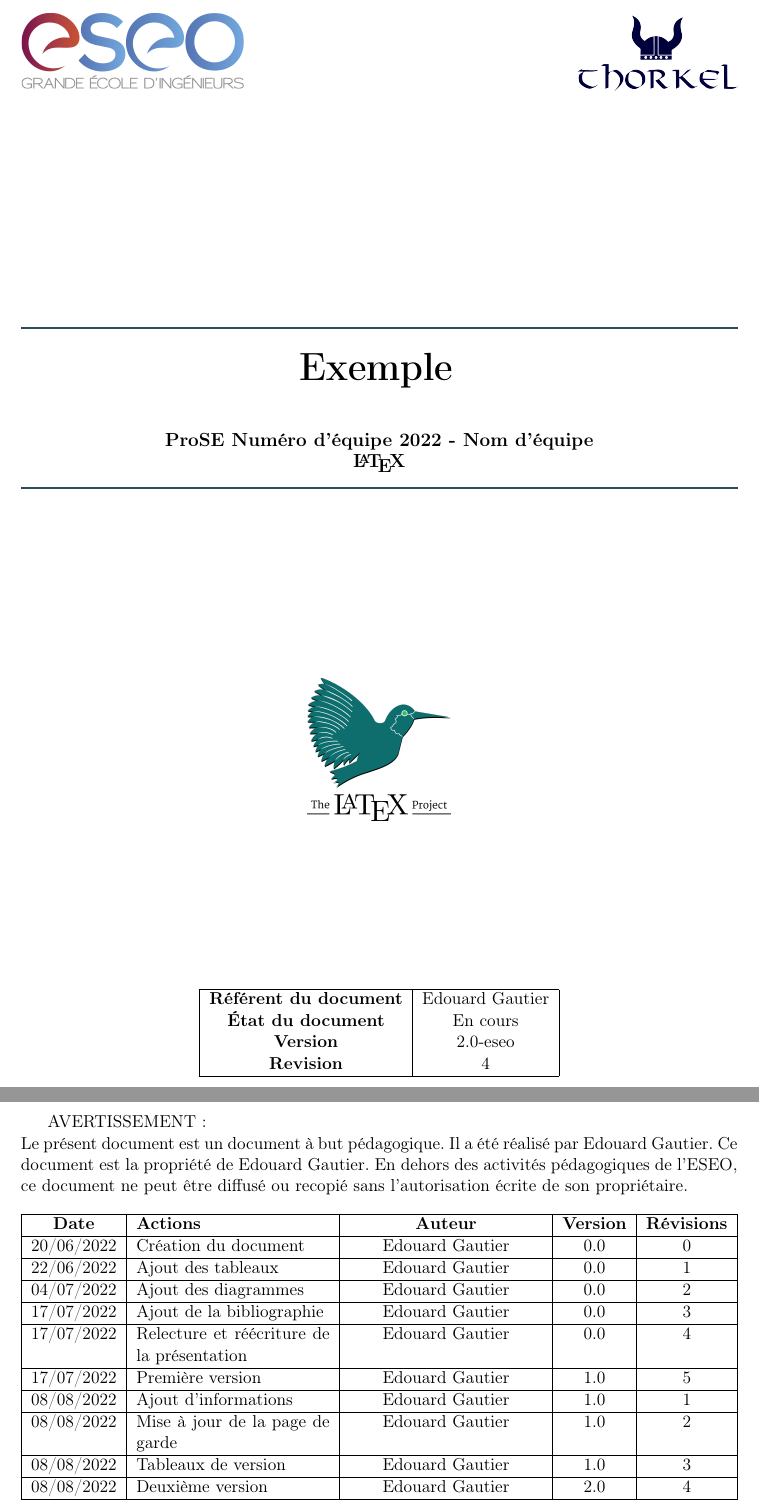
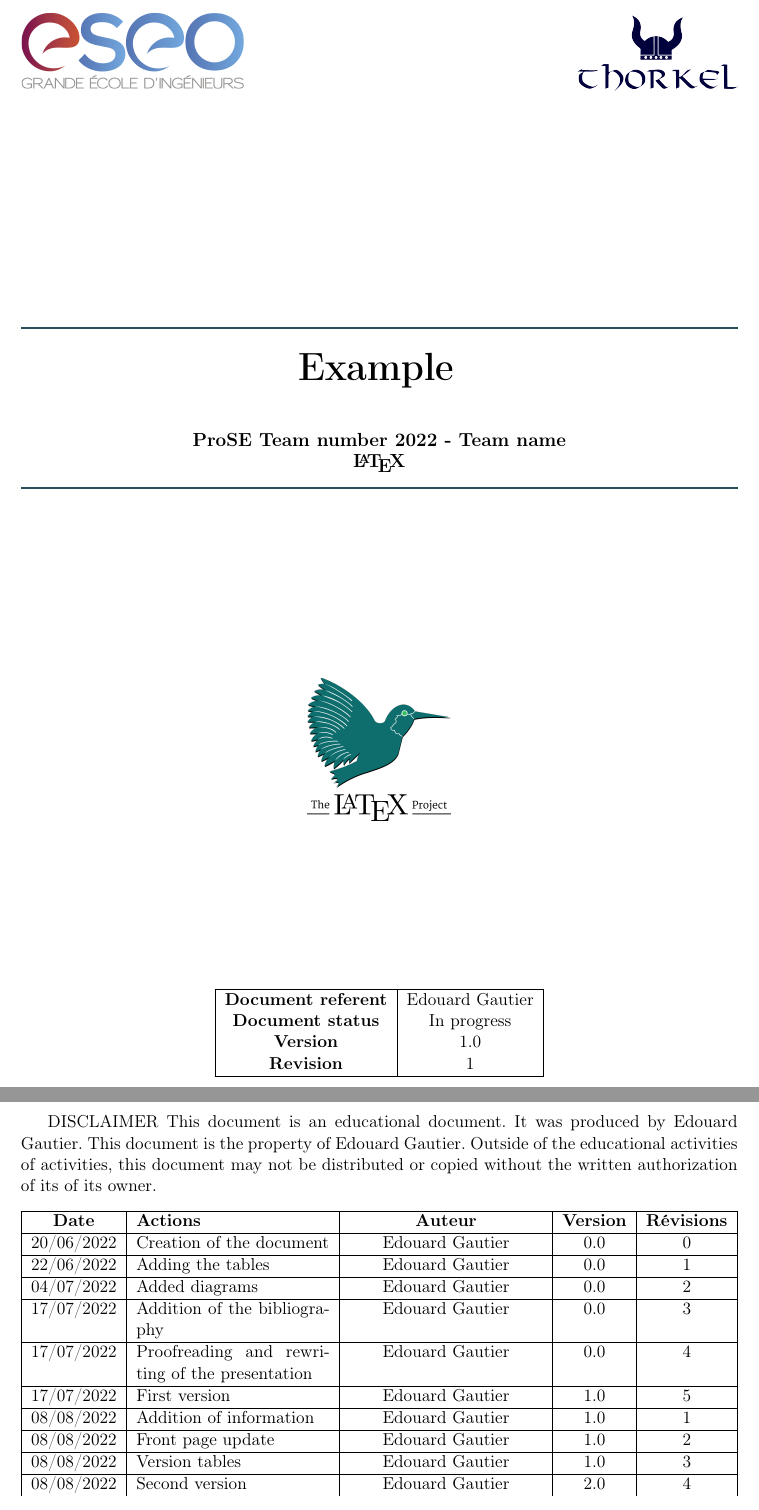
Before and after one commit to Thorkel-dev/latex, a LaTeX document (ebauches/document.tex, which reads ebauches/acronyms.tex, ebauches/param/frontPage.tex, ebauches/tableauxVersion.tex): two parts of pages 1 and 2 of 19, joined at a grey line, cut at the place of the change. Compiled offline with pdfLaTeX.

Commit message:
First page translated

```diff
--- a/ebauches/acronyms.tex
+++ b/ebauches/acronyms.tex
@@ -1,3 +1 @@
-\newacronym[first=Définition de l'acronyme]{acr}{Acronyme}{Définition de l'acronyme}
-
-%newacronym[first=Première apparition]{la clé pour appeller}{l'acronyme}{Définition de l'acronyme}
+\newacronym[first=Definition of the acronym]{acr}{Acronym}{Definition of the acronym}
--- a/ebauches/document.tex
+++ b/ebauches/document.tex
@@ -26,16 +26,16 @@
 %-----------------------------------------
 
 \begin{document}
-\input{param/frontPage.tex} % On ajoute la page de garde
+\input{param/frontPage.tex} % We add the cover page
 
-AVERTISSEMENT : \\
-Le présent document est un document à but pédagogique. Il a été réalisé par Edouard Gautier.
-Ce document est la propriété de Edouard Gautier. En dehors des activités
-pédagogiques de l'ESEO, ce document ne peut être diffusé ou recopié sans l'autorisation écrite
-de son propriétaire.
+DISCLAIMER
+This document is an educational document. It was produced by Edouard Gautier.
+This document is the property of Edouard Gautier. Outside of the educational activities of
+activities, this document may not be distributed or copied without the written authorization of its
+of its owner.
 
-\input{tableauxVersion.tex} \label{TableOfVersion} % On ajoute la page avec le tableaux de version
+\input{tableauxVersion.tex} \label{TableOfVersion} % Add the page with the version tables
 
-\tableofcontents % La table des matières
+\tableofcontents % The table of contents
 
 %------------------------------------------------------
--- a/ebauches/param/frontPage.tex
+++ b/ebauches/param/frontPage.tex
@@ -21,8 +21,8 @@
     \vspace*{\fill}
     \begin{tabular}[b]{|c|c|}
         \hline
-        \textbf{Référent du document} & Edouard Gautier \\
-        \textbf{État du document}     & En cours        \\
+        \textbf{Document referent} & Edouard Gautier \\
+        \textbf{Document status}     & In progress        \\
         \textbf{Version}              & \version        \\
         \textbf{Revision}             & \revision       \\
         \hline
--- a/ebauches/tableauxVersion.tex
+++ b/ebauches/tableauxVersion.tex
@@ -13,14 +13,15 @@
     \endfoot
     \endlastfoot
 
-    20/06/2022    & Création du document                        & Edouard Gautier & 0.0 & 0 \\ \hline
-    22/06/2022    & Ajout des tableaux                          & Edouard Gautier & 0.0 & 1 \\ \hline
-    04/07/2022    & Ajout des diagrammes                        & Edouard Gautier & 0.0 & 2 \\ \hline
-    17/07/2022    & Ajout de la bibliographie                   & Edouard Gautier & 0.0 & 3 \\ \hline
-    17/07/2022    & Relecture et réécriture de la présentation  & Edouard Gautier & 0.0 & 4 \\ \hline
-    17/07/2022    & Première version                            & Edouard Gautier & 1.0 & 5 \\ \hline
-    08/08/2022    & Ajout d'informations                        & Edouard Gautier & 1.0 & 1 \\ \hline
-    08/08/2022    & Mise à jour de la page de garde             & Edouard Gautier & 1.0 & 2 \\ \hline
-    08/08/2022    & Tableaux de version                         & Edouard Gautier & 1.0 & 3 \\ \hline
-    08/08/2022    & Deuxième version                            & Edouard Gautier & 2.0 & 4 \\ \hline
+    20/06/2022 & Creation of the document & Edouard Gautier & 0.0 & 0 \\ \hline
+    22/06/2022 & Adding the tables & Edouard Gautier & 0.0 & 1 \\ \hline
+    04/07/2022 & Added diagrams & Edouard Gautier & 0.0 & 2 \\ \hline
+    17/07/2022 & Addition of the bibliography & Edouard Gautier & 0.0 & 3 \\ \hline
+    17/07/2022 & Proofreading and rewriting of the presentation & Edouard Gautier & 0.0 & 4 \\ \hline
+    17/07/2022 & First version & Edouard Gautier & 1.0 & 5 \\ \hline
+    08/08/2022 & Addition of information & Edouard Gautier & 1.0 & 1 \\ \hline
+    08/08/2022 & Front page update & Edouard Gautier & 1.0 & 2 \\ \hline
+    08/08/2022 & Version tables & Edouard Gautier & 1.0 & 3 \\ \hline
+    08/08/2022 & Second version & Edouard Gautier & 2.0 & 4 \\ \hline
+    22/08/2022 & First page translated & Edouard Gautier & 2.0 & 1 \\ \hline
 \end{xltabular}
```
Also changed, not shown: ebauches/glossary.tex (+5 -14 lines), ebauches/document.tex (40 more changed lines).
